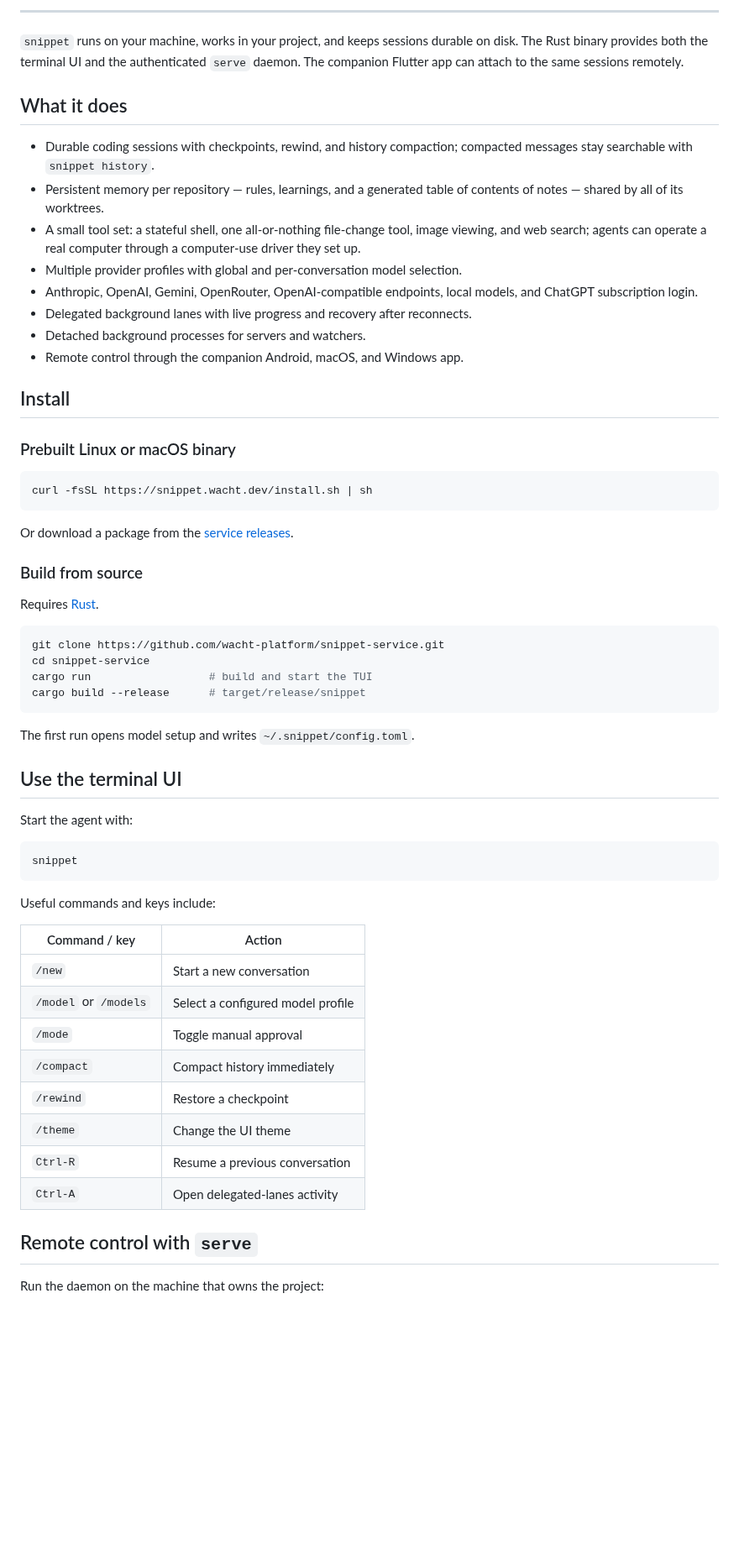
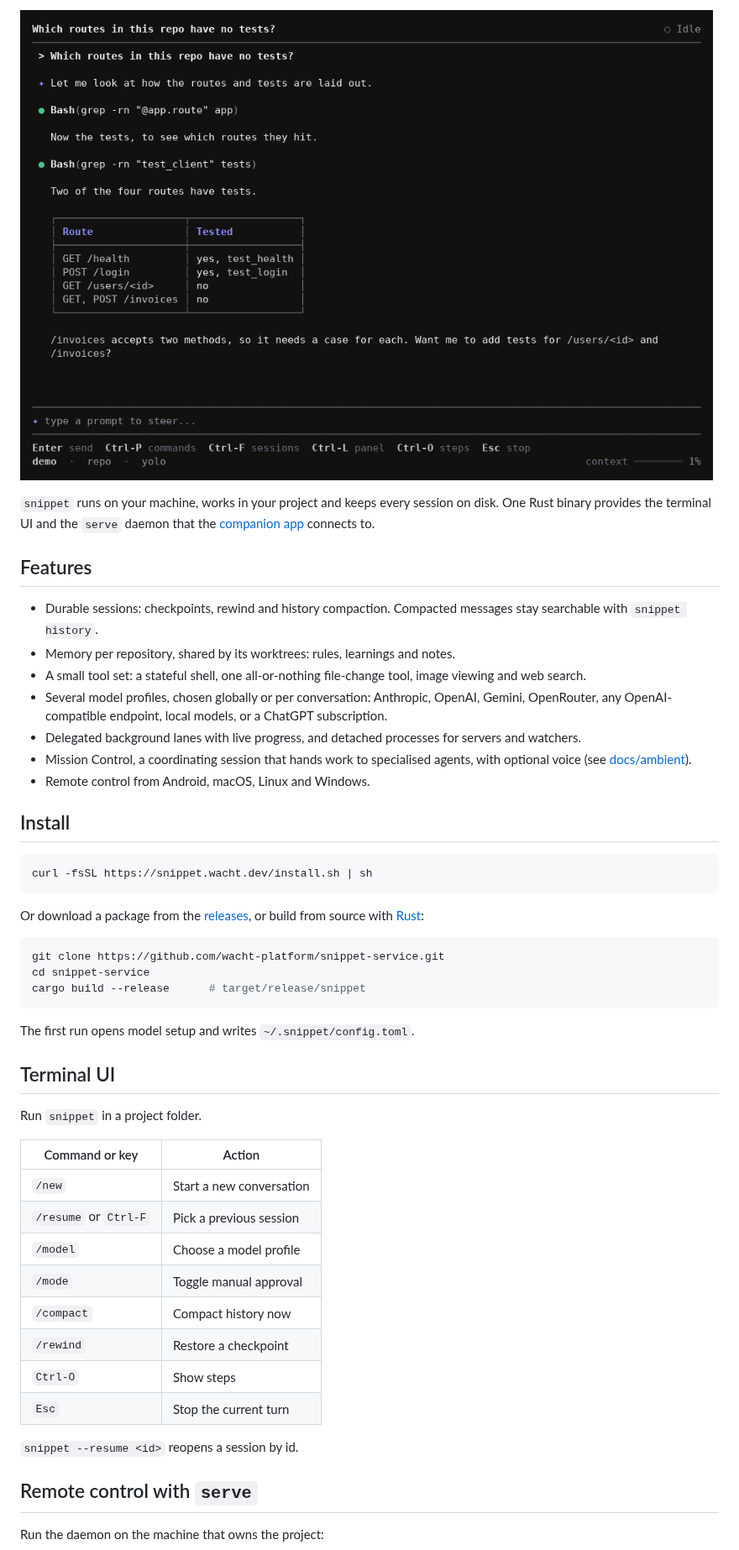
Before and after one commit to wacht-platform/snippet-service, a Markdown page: README.md, the part around one of its changes. Shown at 84% size. Drawn GitHub-style; pictures changed too: docs/screenshots/tui.png (added); blank space fills up the shorter version.

Commit message:
Rewrite the README: shorter, plainer, with a terminal screenshot

````diff
--- a/README.md
+++ b/README.md
@@ -12,64 +11,52 @@
 
 </div>
 
----
+![The terminal UI answering a question about a repository](docs/screenshots/tui.png)
 
-`snippet` runs on your machine, works in your project, and keeps sessions durable on disk. The Rust binary provides both the terminal UI and the authenticated `serve` daemon. The companion Flutter app can attach to the same sessions remotely.
+`snippet` runs on your machine, works in your project and keeps every session on disk. One Rust binary provides the terminal UI and the `serve` daemon that the [companion app](https://github.com/wacht-platform/snippet-mobile) connects to.
 
-## What it does
+## Features
 
-- Durable coding sessions with checkpoints, rewind, and history compaction; compacted messages stay searchable with `snippet history`.
-- Persistent memory per repository — rules, learnings, and a generated table of contents of notes — shared by all of its worktrees.
-- A small tool set: a stateful shell, one all-or-nothing file-change tool, image viewing, and web search; agents can operate a real computer through a computer-use driver they set up.
-- Multiple provider profiles with global and per-conversation model selection.
-- Anthropic, OpenAI, Gemini, OpenRouter, OpenAI-compatible endpoints, local models, and ChatGPT subscription login.
-- Delegated background lanes with live progress and recovery after reconnects.
-- Detached background processes for servers and watchers.
-- Remote control through the companion Android, macOS, and Windows app.
+- Durable sessions: checkpoints, rewind and history compaction. Compacted messages stay searchable with `snippet history`.
+- Memory per repository, shared by its worktrees: rules, learnings and notes.
+- A small tool set: a stateful shell, one all-or-nothing file-change tool, image viewing and web search.
+- Several model profiles, chosen globally or per conversation: Anthropic, OpenAI, Gemini, OpenRouter, any OpenAI-compatible endpoint, local models, or a ChatGPT subscription.
+- Delegated background lanes with live progress, and detached processes for servers and watchers.
+- Mission Control, a coordinating session that hands work to specialised agents, with optional voice (see [docs/ambient](docs/ambient/architecture.md)).
+- Remote control from Android, macOS, Linux and Windows.
 
 ## Install
-
-### Prebuilt Linux or macOS binary
 
 ```sh
 curl -fsSL https://snippet.wacht.dev/install.sh | sh
 ```
 
-Or download a package from the [service releases](https://github.com/wacht-platform/snippet-service/releases).
-
-### Build from source
-
-Requires [Rust](https://rustup.rs).
+Or download a package from the [releases](https://github.com/wacht-platform/snippet-service/releases), or build from source with [Rust](https://rustup.rs):
 
 ```sh
 git clone https://github.com/wacht-platform/snippet-service.git
 cd snippet-service
-cargo run                  # build and start the TUI
 cargo build --release      # target/release/snippet
 ```
 
 The first run opens model setup and writes `~/.snippet/config.toml`.
 
-## Use the terminal UI
+## Terminal UI
 
-Start the agent with:
+Run `snippet` in a project folder.
 
-```sh
-snippet
-```
-
-Useful commands and keys include:
-
-| Command / key | Action |
+| Command or key | Action |
 | --- | --- |
 | `/new` | Start a new conversation |
-| `/model` or `/models` | Select a configured model profile |
+| `/resume` or `Ctrl-F` | Pick a previous session |
+| `/model` | Choose a model profile |
 | `/mode` | Toggle manual approval |
-| `/compact` | Compact history immediately |
+| `/compact` | Compact history now |
 | `/rewind` | Restore a checkpoint |
-| `/theme` | Change the UI theme |
-| `Ctrl-R` | Resume a previous conversation |
-| `Ctrl-A` | Open delegated-lanes activity |
+| `Ctrl-O` | Show steps |
+| `Esc` | Stop the current turn |
+
+`snippet --resume <id>` reopens a session by id.
 
 ## Remote control with `serve`
 
````
Also changed, not shown: other parts of README.md (+32 -47 lines).
